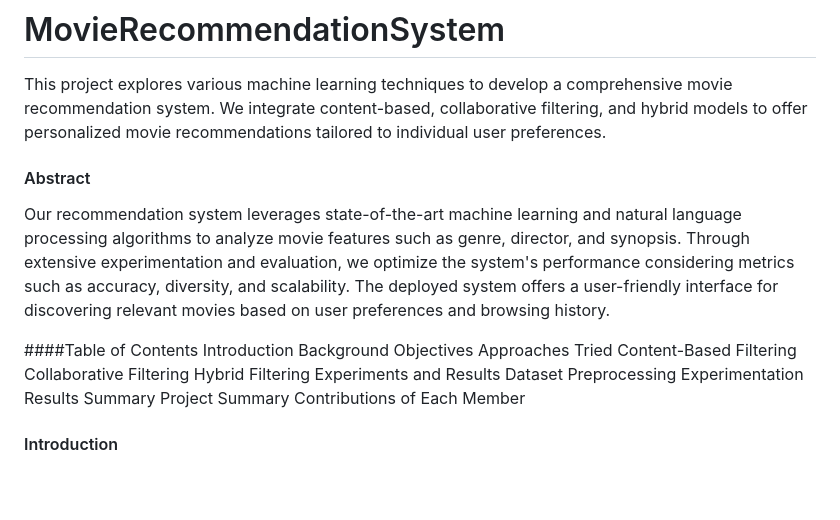
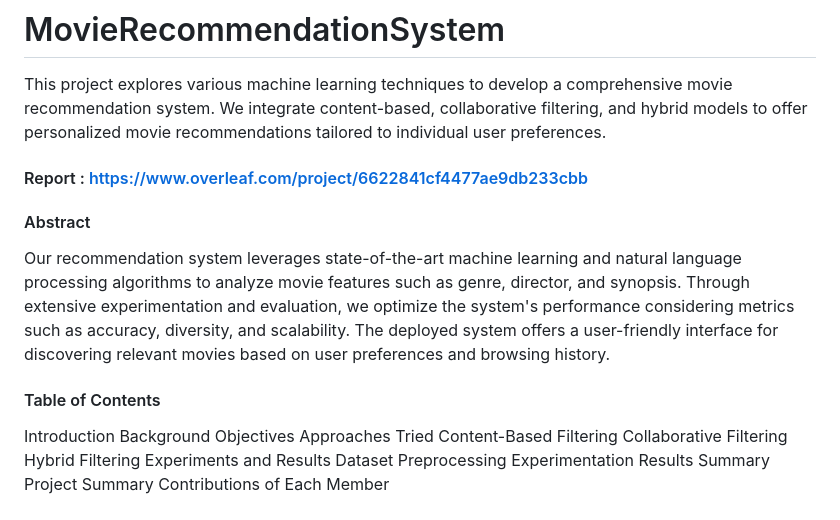
Before and after one commit to ArjunBhattad2004/MovieRecommendationSystem, a Markdown page: README.md, the part around the change. GitHub-like rendering; blank space fills up the shorter version.

Commit message:
Update README.md
report link added

```diff
--- a/README.md
+++ b/README.md
@@ -1,10 +1,12 @@
 # MovieRecommendationSystem
 This project explores various machine learning techniques to develop a comprehensive movie recommendation system. We integrate content-based, collaborative filtering, and hybrid models to offer personalized movie recommendations tailored to individual user preferences.
+
+#### Report : https://www.overleaf.com/project/6622841cf4477ae9db233cbb
 
 #### Abstract
 Our recommendation system leverages state-of-the-art machine learning and natural language processing algorithms to analyze movie features such as genre, director, and synopsis. Through extensive experimentation and evaluation, we optimize the system's performance considering metrics such as accuracy, diversity, and scalability. The deployed system offers a user-friendly interface for discovering relevant movies based on user preferences and browsing history.
 
-####Table of Contents
+#### Table of Contents
 Introduction
 Background
 Objectives
```
